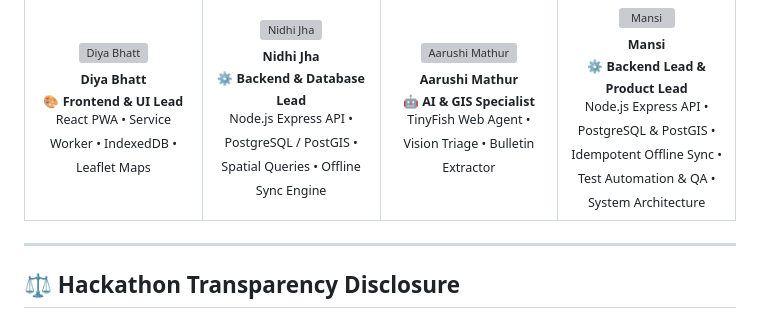
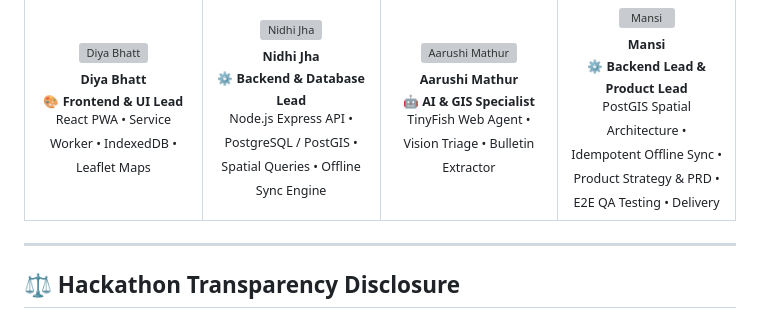
Before and after one commit to COOKEE-MJ/AAGAM_, a Markdown page: README.md, the part around the change. GitHub-like rendering; grey boxes are pictures that could not be loaded.

Commit message:
docs: balance high-impact backend architecture and product lead roles for Mansi

```diff
--- a/README.md
+++ b/README.md
@@ -336,7 +336,7 @@ npm run smoke
       <img src="https://github.com/COOKEE-MJ.png" width="90px;" alt="Mansi"/><br />
       <sub><b>Mansi</b></sub><br />
       <sub>⚙️ <b>Backend Lead & Product Lead</b></sub><br />
-      <small>Node.js Express API • PostgreSQL & PostGIS • Idempotent Offline Sync • Test Automation & QA • System Architecture</small>
+      <small>PostGIS Spatial Architecture • Idempotent Offline Sync • Product Strategy & PRD • E2E QA Testing • Delivery</small>
     </td>
   </tr>
 </table>
```
